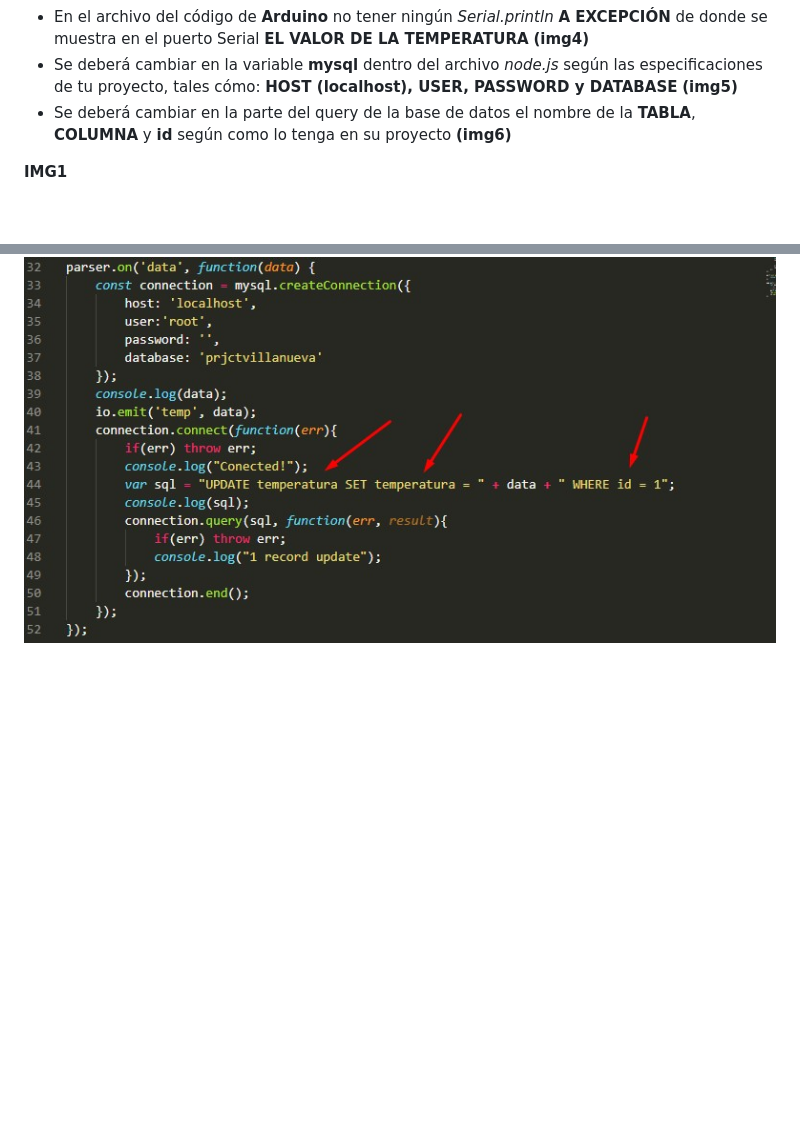
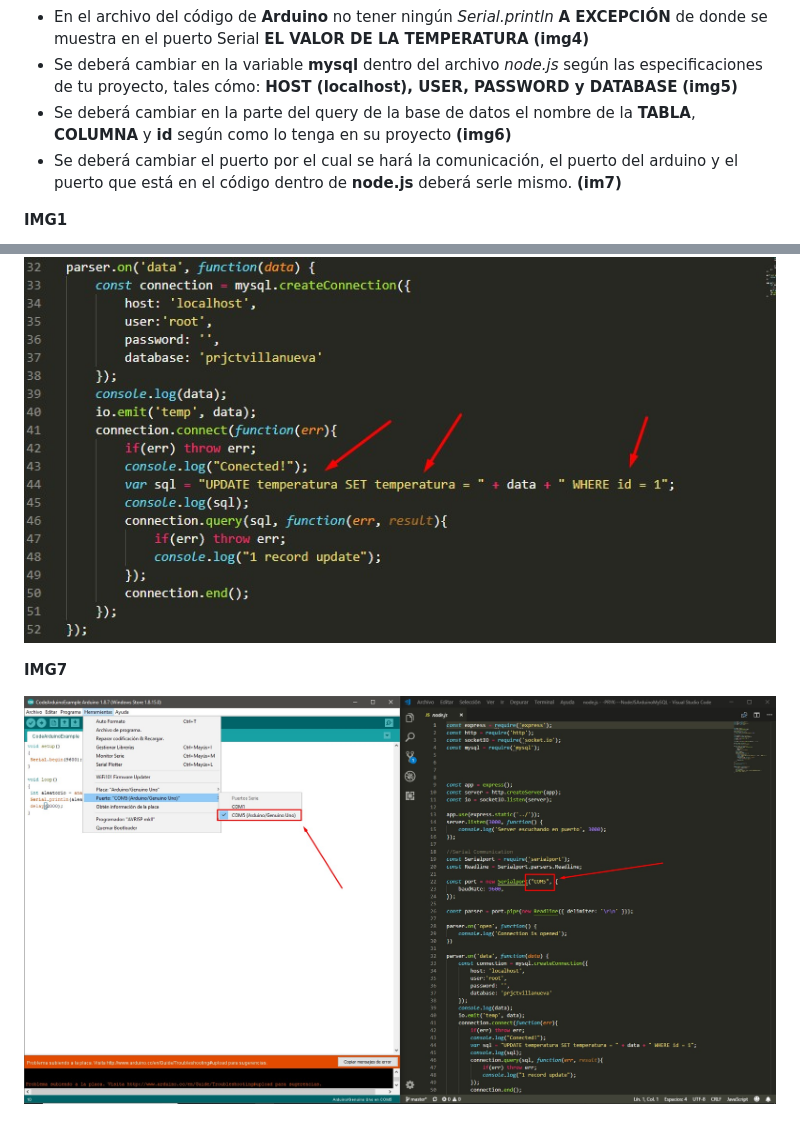
Before and after one commit to BrandonRiveraGodines/-PRYK---NodeJSArduinoMySQL, a Markdown page: README.md, 2 parts joined by grey strips. GitHub-like rendering; pictures changed too: images/img7.jpg (added); blank space fills up the shorter version.

Commit message:
thrthrthr
htrhthtr

```diff
--- a/README.md
+++ b/README.md
@@ -10,6 +10,7 @@ Proyecto para Villanueva actualizando un campo de una base de datos automáticam
 * En el archivo del código de __Arduino__ no tener ningún _Serial.println_ **A EXCEPCIÓN** de donde se muestra en el puerto Serial **EL VALOR DE LA TEMPERATURA** **(img4)**
 * Se deberá cambiar en la variable __mysql__ dentro del archivo *node.js* según las especificaciones de tu proyecto, tales cómo: __HOST (localhost), USER, PASSWORD y DATABASE__ **(img5)**
 * Se deberá cambiar en la parte del query de la base de datos el nombre de la __TABLA__, __COLUMNA__ y __id__ según como lo tenga en su proyecto **(img6)**
+* Se deberá cambiar el puerto por el cual se hará la comunicación, el puerto del arduino y el puerto que está en el código dentro de __node.js__ deberá serle mismo. **(im7)**
 
 __IMG1__
 
@@ -34,3 +35,7 @@ __IMG5__
 __IMG6__
 
 ![__IMG6__](/images/img6.jpg)
+
+__IMG7__
+
+![__IMG7__](/images/img7.jpg)
```
